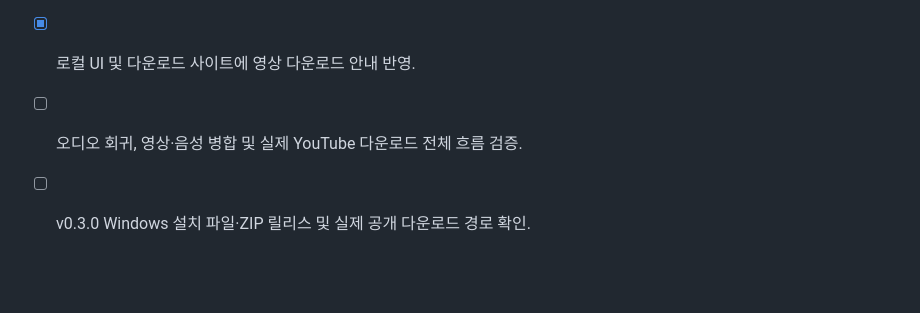
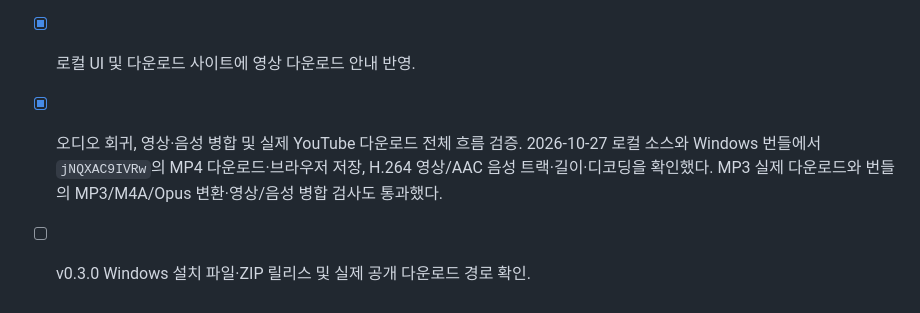
Before and after one commit to loginheaven-jpg/Ydown, a Markdown page: plan.md, the part around the change. GitHub-like rendering; blank space fills up the shorter version.

```diff
--- a/plan.md
+++ b/plan.md
@@ -199,5 +199,8 @@ FFmpeg CPU 변환이다. 낮은 우선순위의 합성 10분 오디오 → MP3 3
 
 - [x] 입력 검증·MP4 선택/병합·결과 파일 제공과 크기 제한 구현.
 - [x] 로컬 UI 및 다운로드 사이트에 영상 다운로드 안내 반영.
-- [ ] 오디오 회귀, 영상·음성 병합 및 실제 YouTube 다운로드 전체 흐름 검증.
+- [x] 오디오 회귀, 영상·음성 병합 및 실제 YouTube 다운로드 전체 흐름 검증.
+  2026-10-27 로컬 소스와 Windows 번들에서 `jNQXAC9IVRw`의 MP4 다운로드·브라우저 저장,
+  H.264 영상/AAC 음성 트랙·길이·디코딩을 확인했다. MP3 실제 다운로드와
+  번들의 MP3/M4A/Opus 변환·영상/음성 병합 검사도 통과했다.
 - [ ] v0.3.0 Windows 설치 파일·ZIP 릴리스 및 실제 공개 다운로드 경로 확인.
```
Also changed, not shown: README.md (+4 -0 lines).
